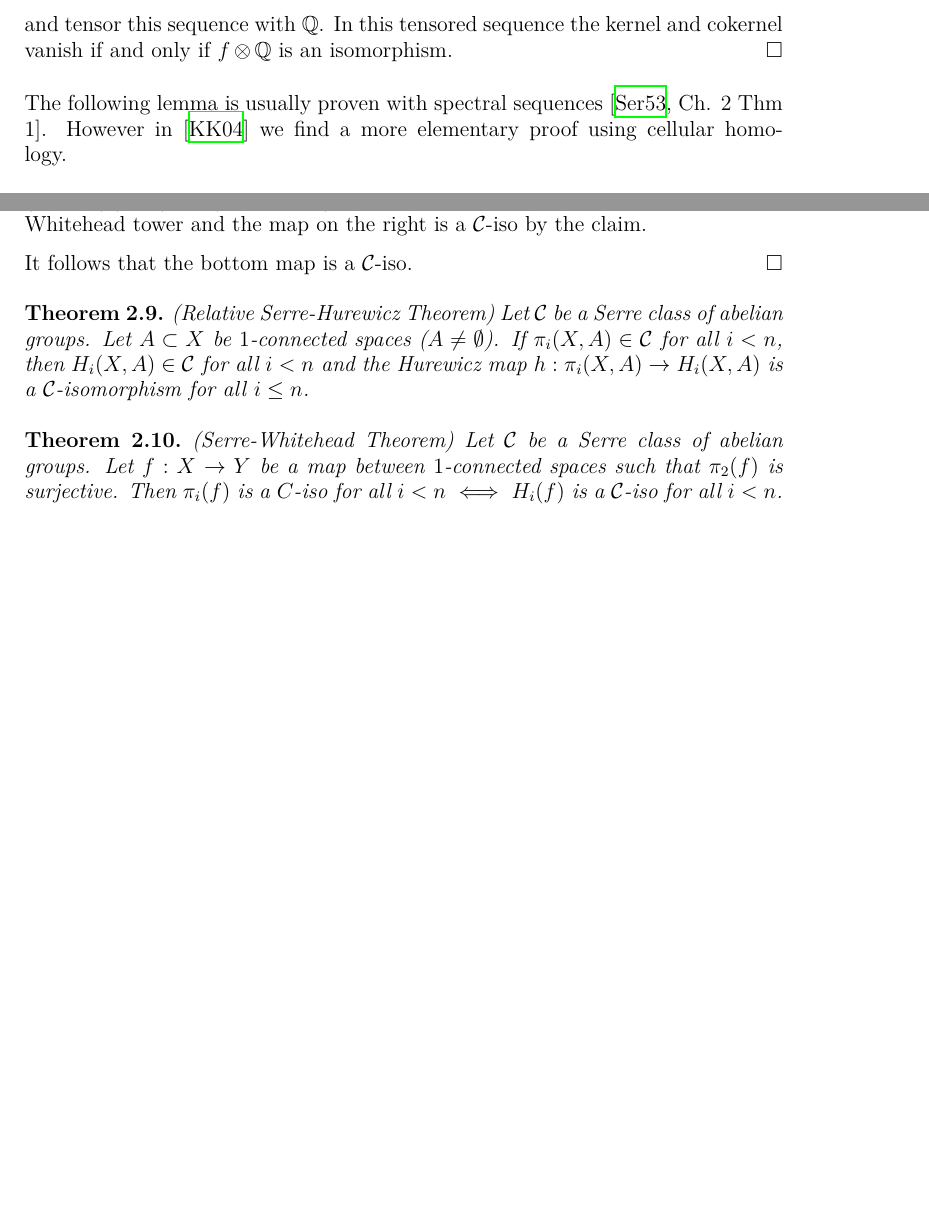
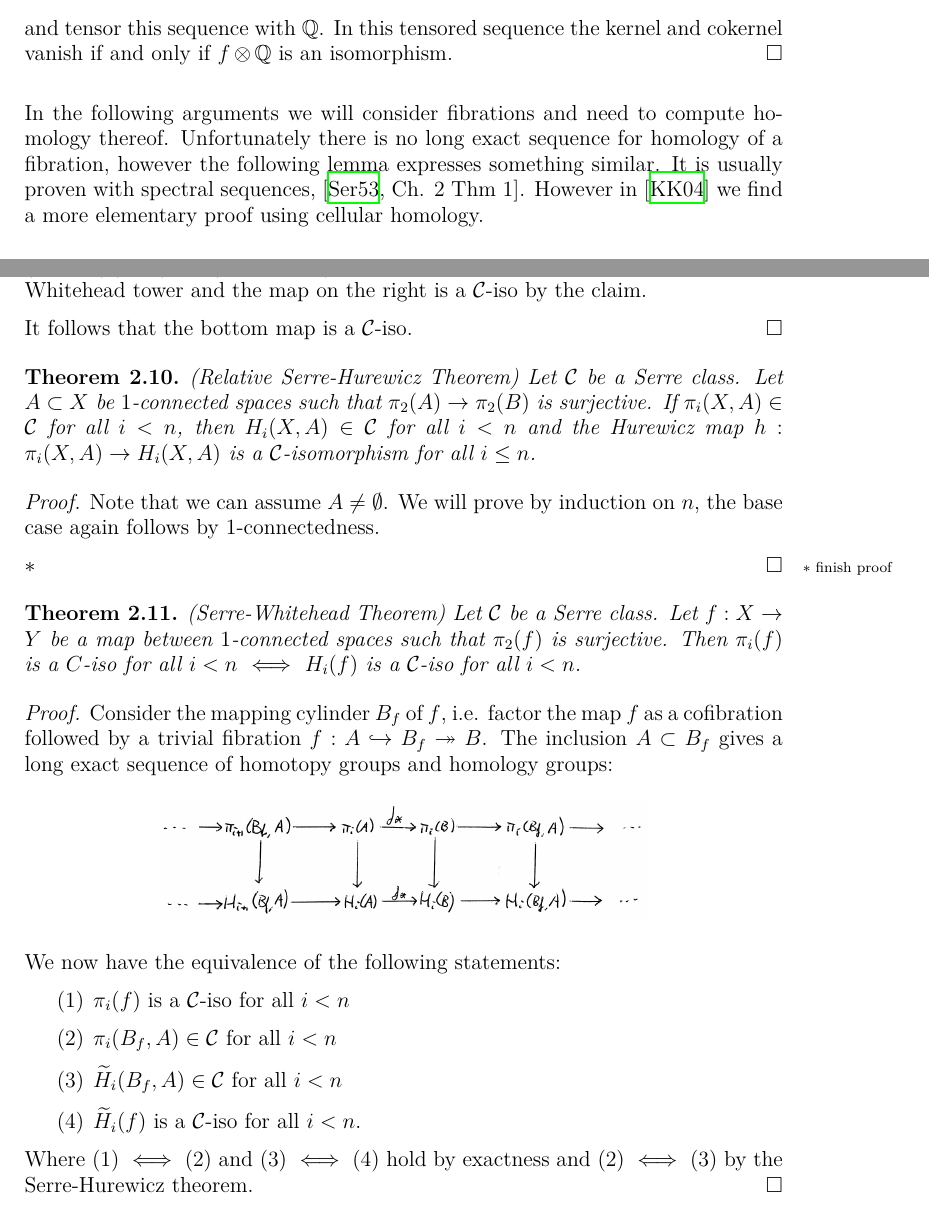
Before and after one commit to Jaxan/Rational-Homotopy-Theory, a LaTeX thesis (thesis/thesis.tex, which reads thesis/notes/Serre.tex): two parts of pages 7 and 8 of 36 before the commit and two parts of pages 7 and 9 of 36 after it, joined at a grey line, cut so that both start at the same text, the shorter picture padded with empty space. Compiled offline with XeLaTeX.

Commit message:
Adds more Serre stuff

```diff
--- a/thesis/notes/Serre.tex
+++ b/thesis/notes/Serre.tex
@@ -59,7 +59,7 @@ Note that the map $0 \to C$ is a $\C$-iso for any $C \in \C$. \todo{Add some stu
 	and tensor this sequence with $\Q$. In this tensored sequence the kernel and cokernel vanish if and only if $f \tensor \Q$ is an isomorphism.
 }
 
-The following lemma is usually proven with spectral sequences \cite[Ch. 2 Thm 1]{serre}. However in \cite{kreck} we find a more elementary proof using cellular homology.
+In the following arguments we will consider fibrations and need to compute homology thereof. Unfortunately there is no long exact sequence for homology of a fibration, however the following lemma expresses something similar. It is usually proven with spectral sequences,  \cite[Ch. 2 Thm 1]{serre}. However in \cite{kreck} we find a more elementary proof using cellular homology.
 
 \Lemma{kreck}{
 	Let $\C$ be a Serre class. Let $p: E \fib B$ be a fibration between $1$-connected spaces and $F$ its fibre. If $\RH_i(F) \in \C$ for all $i < n$, then
@@ -79,21 +87,26 @@ The following lemma is usually proven with spectral sequences \cite[Ch. 2 Thm 1]
+	We prove this by induction on $n$. The base case $n = 1$ follows from group homology.
+
+	For the induction we can use the loop space and \LemmaRef{kreck}.
+
+	\todo{finish proof}
 }
 
 
 \Theorem{absolute-serre-hurewicz}{
 	(Absolute Serre-Hurewicz Theorem)
-	Let $\C$ be a Serre class of abelian groups. Let $X$ a $1$-connected space.
+	Let $\C$ be a Serre class. Let $X$ a $1$-connected space.
 	If $\pi_i(X) \in C$ for all $i<n$, then $H_i(X) \in C$ for all $i<n$ and the Hurewicz map $h: \pi_i(X) \to H_i(X)$ is a $\C$-isomorphism for all $i \leq n$.
 }
 \Proof{
 	We will prove the lemma by induction on $n$. Note that the base case follows from the $1$-connectedness.
 	For the induction step assume that $H_i(X) \in \C$ for all $i<n-1$ and that $h_{n-1}: \pi_{n-1}(X) \to H_{n-1}(X)$ is a $\C$-iso. Now given is that $\pi_{n-1}(X) \in \C$ and hence $H_{n-1}(X) \in \C$.
 
-	It remains to show that $h_n$ is a $\C$-iso. Use the Whitehead tower from \LemmaRef{whitehead-decomposition} to obtain $\cdots \fib X(3) \fib X(2) = X$. Note that each $X(j)$ is also $1$-connected and that $X(2) = X(1) = X$.
+	It remains to show that $h_n$ is a $\C$-iso. Use the Whitehead tower from \LemmaRef{whitehead-tower} to obtain $\cdots \fib X(3) \fib X(2) = X$. Note that each $X(j)$ is also $1$-connected and that $X(2) = X(1) = X$.
 
 	\Claim{}{For all $j < n$ and $i \leq n$ the induced map $H_i(X(j+1)) \to H_i(X(j))$ is a $\C$-iso.}
-	Note that $X(j+1) \fib X(j)$ is a fibration with $F = K(\pi_j(X), j-1)$ as its fibre. So by \LemmaRef{group-homology} we know $H_i(F) \in \C$ for all $i > 0$. Apply \LemmaRef{kreck} to obtain a $\C$-iso $H_i(X(j+1)) \to H_i(X(j))$ for all $j < n$ and all $i > 0$. This proves the claim.
+	Note that $X(j+1) \fib X(j)$ is a fibration with $F = K(\pi_j(X), j-1)$ as its fibre. So by \LemmaRef{homology-em-space} we know $H_i(F) \in \C$ for all $i$. Apply \LemmaRef{kreck} to obtain a $\C$-iso $H_i(X(j+1)) \to H_i(X(j))$ for all $j < n$ and all $i > 0$. This proves the claim.
 
-	Considering this claim for all $j < n$ gives a chain of $\C$-isos $H_i(X(n)) \to H_i(X(n-1)) \to \cdot \to H_i(X(2)) \iso H_i(X)$ for all $i \leq n$. Consider the following diagram:
+	Considering this claim for all $j < n$ gives a chain of $\C$-isos $H_i(X(n)) \to H_i(X(n-1)) \to \cdot \to H_i(X(2)) = H_i(X)$ for all $i \leq n$. Consider the following diagram:
 
 	\cimage[scale=0.5]{Serre_Hurewicz_Square}
 
@@ -104,14 +117,33 @@ The following lemma is usually proven with spectral sequences \cite[Ch. 2 Thm 1]
 
 \Theorem{relative-serre-hurewicz}{
 	(Relative Serre-Hurewicz Theorem)
-	Let $\C$ be a Serre class of abelian groups. Let $A \subset X$ be $1$-connected spaces ($A \neq \emptyset$).
+	Let $\C$ be a Serre class. Let $A \subset X$ be $1$-connected spaces such that $\pi_2(A) \to \pi_2(B)$ is surjective.
 	If $\pi_i(X, A) \in \C$ for all $i<n$, then $H_i(X, A) \in \C$ for all $i<n$ and the Hurewicz map $h: \pi_i(X, A) \to H_i(X, A)$ is a $\C$-isomorphism for all $i \leq n$.
+}
+\Proof{
+	Note that we can assume $A \neq \emptyset$. We will prove by induction on $n$, the base case again follows by $1$-connectedness.
+
+	\todo{finish proof}
 }
 
 \Theorem{serre-whitehead}{
 	(Serre-Whitehead Theorem)
-	Let $\C$ be a Serre class of abelian groups. Let $f: X \to Y$ be a map between $1$-connected spaces such that $\pi_2(f)$ is surjective.
+	Let $\C$ be a Serre class. Let $f: X \to Y$ be a map between $1$-connected spaces such that $\pi_2(f)$ is surjective.
 	Then $\pi_i(f)$ is a $C$-iso for all $i<n$ $\iff$ $H_i(f)$ is a $\C$-iso for all $i<n$.
+}
+\Proof{
+	Consider the mapping cylinder $B_f$ of $f$, i.e. factor the map $f$ as a cofibration followed by a trivial fibration $f: A \cof B_f \fib B$. The inclusion $A \subset B_f$ gives a long exact sequence of homotopy groups and homology groups:
+
+	\cimage[scale=0.5]{Serre_Whitehead_LES}
+
+	We now have the equivalence of the following statements:
+	\begin{enumerate}
+		\item $\pi_i(f)$ is a $\C$-iso for all $i < n$
+		\item $\pi_i(B_f, A) \in \C$ for all $i < n$
+		\item $\RH_i(B_f, A) \in \C$ for all $i < n$
+		\item $\RH_i(f)$ is a $\C$-iso for all $i < n$.
+	\end{enumerate}
+	Where (1) $\iff$ (2) and (3) $\iff$ (4) hold by exactness and (2) $\iff$ (3) by the Serre-Hurewicz theorem.
 }
 
 \Corollary{serre-whitehead}{
```
Also changed, not shown: thesis/notes/Serre.tex (8 more changed lines).
